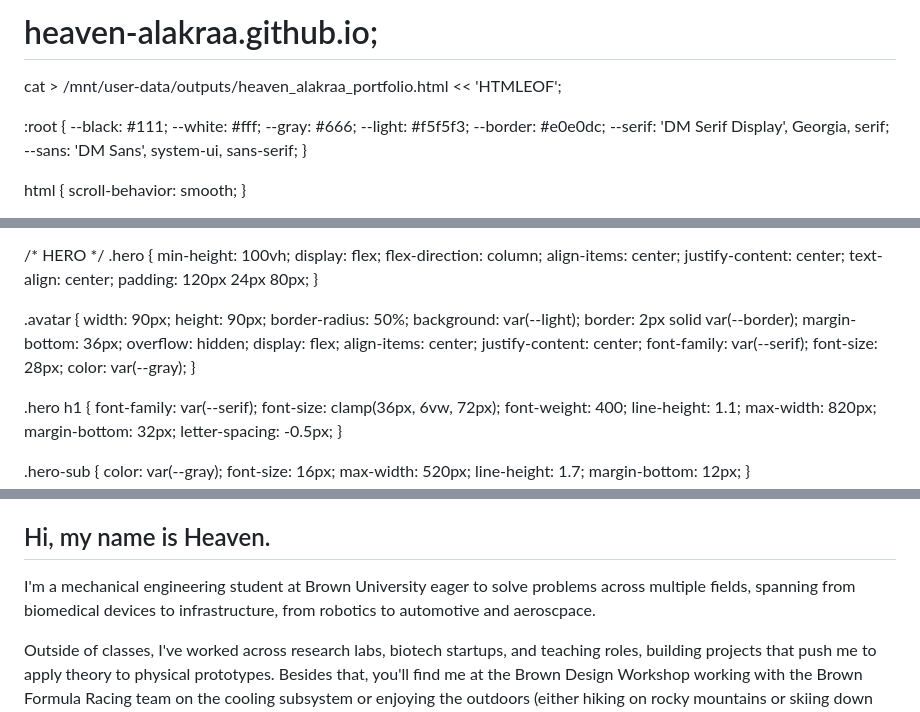
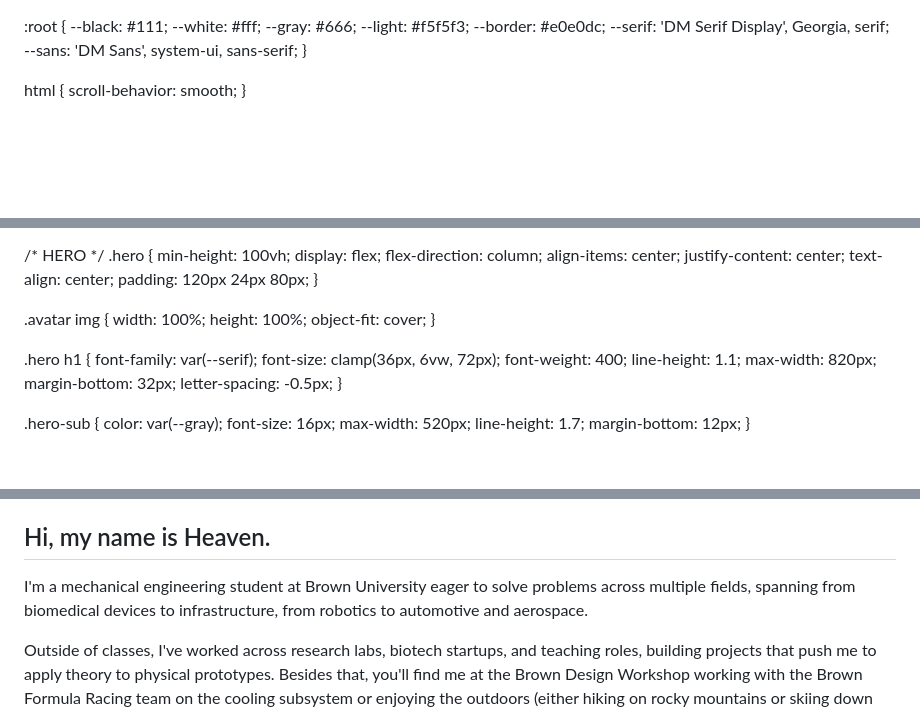
Before and after one commit to heaven-alakraa/heaven-alakraa.github.io, a Markdown page: README.md, 3 parts joined by grey strips. Rendered like a GitHub page; blank space fills up the shorter version.

```diff
--- a/README.md
+++ b/README.md
@@ -1,5 +1,3 @@
-# heaven-alakraa.github.io;
-cat > /mnt/user-data/outputs/heaven_alakraa_portfolio.html << 'HTMLEOF';
 <!DOCTYPE html>
 <html lang="en">
 <head>
@@ -77,21 +75,11 @@ cat > /mnt/user-data/outputs/heaven_alakraa_portfolio.html << 'HTMLEOF';
     padding: 120px 24px 80px;
   }
 
-  .avatar {
-    width: 90px;
-    height: 90px;
-    border-radius: 50%;
-    background: var(--light);
-    border: 2px solid var(--border);
-    margin-bottom: 36px;
-    overflow: hidden;
-    display: flex;
-    align-items: center;
-    justify-content: center;
-    font-family: var(--serif);
-    font-size: 28px;
-    color: var(--gray);
-  }
+.avatar img {
+  width: 100%;
+  height: 100%;
+  object-fit: cover;
+}
 
   .hero h1 {
     font-family: var(--serif);
@@ -546,7 +536,7 @@ cat > /mnt/user-data/outputs/heaven_alakraa_portfolio.html << 'HTMLEOF';
   <div class="about-grid">
     <div class="about-text">
       <h2 class="section-title" style="margin-bottom: 24px;">Hi, my name is Heaven.</h2>
-      <p>I'm a mechanical engineering student at Brown University eager to solve problems across multiple fields, spanning from biomedical devices to infrastructure, from robotics to automotive and aeroscpace.</p>
+      <p>I'm a mechanical engineering student at Brown University eager to solve problems across multiple fields, spanning from biomedical devices to infrastructure, from robotics to automotive and aerospace.</p>
       <p>Outside of classes, I've worked across research labs, biotech startups, and teaching roles, building projects that push me to apply theory to physical prototypes. Besides that, you'll find me at the Brown Design Workshop working with the Brown Formula Racing team on the cooling subsystem or enjoying the outdoors (either hiking on rocky mountains or skiing down icy summits) </p>
 
 </div>
```
Also changed, not shown: other parts of README.md (+3 -1 lines).
